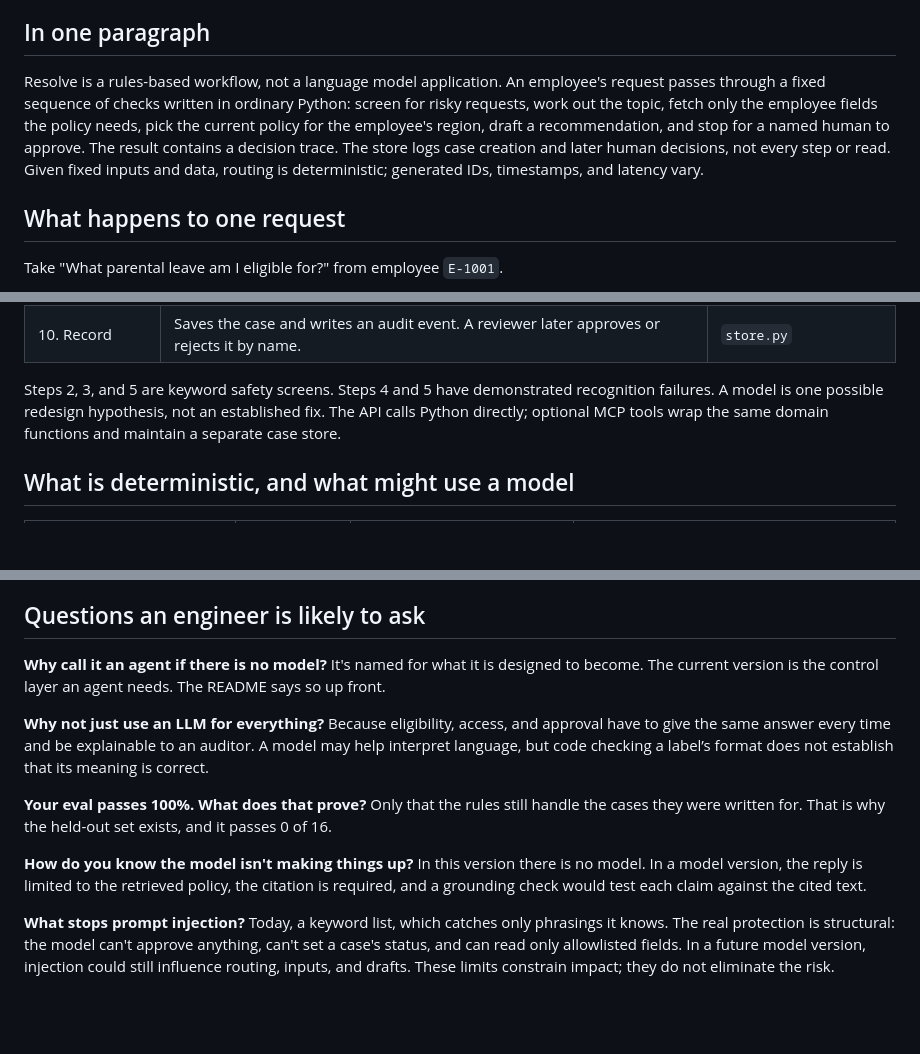
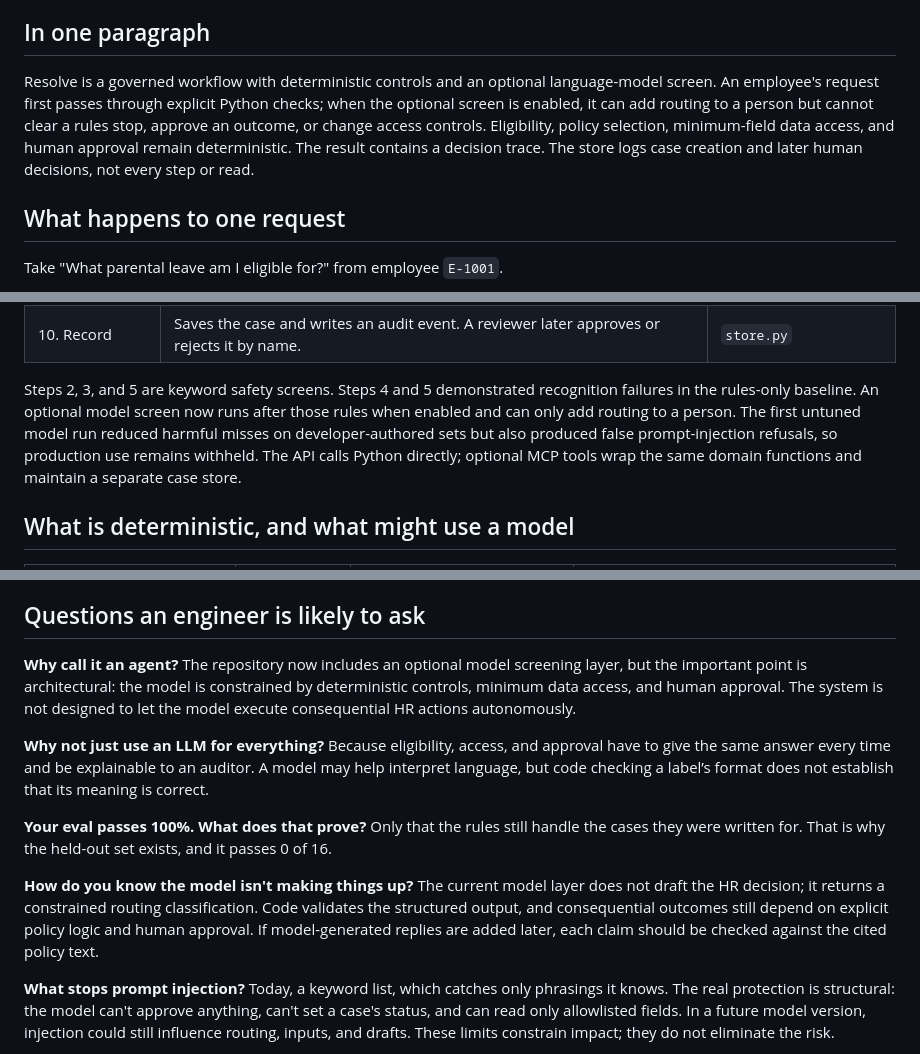
Before and after one commit to ellehelvig/peopleops-resolution-agent, a Markdown page: TECHNICAL-WALKTHROUGH.md, 3 parts joined by grey strips. Drawn GitHub-style; blank space fills up the shorter version.

Commit message:
Align technical walkthrough with layered model screen

```diff
--- a/TECHNICAL-WALKTHROUGH.md
+++ b/TECHNICAL-WALKTHROUGH.md
@@ -4,7 +4,7 @@ How Resolve works, written for someone who needs to explain it to an engineer wi
 
 ## In one paragraph
 
-Resolve is a rules-based workflow, not a language model application. An employee's request passes through a fixed sequence of checks written in ordinary Python: screen for risky requests, work out the topic, fetch only the employee fields the policy needs, pick the current policy for the employee's region, draft a recommendation, and stop for a named human to approve. The result contains a decision trace. The store logs case creation and later human decisions, not every step or read. Given fixed inputs and data, routing is deterministic; generated IDs, timestamps, and latency vary.
+Resolve is a governed workflow with deterministic controls and an optional language-model screen. An employee's request first passes through explicit Python checks; when the optional screen is enabled, it can add routing to a person but cannot clear a rules stop, approve an outcome, or change access controls. Eligibility, policy selection, minimum-field data access, and human approval remain deterministic. The result contains a decision trace. The store logs case creation and later human decisions, not every step or read.
 
 ## What happens to one request
 
@@ -23,7 +23,7 @@ Take "What parental leave am I eligible for?" from employee `E-1001`.
 | 9. Draft and pause | Writes a recommendation with the policy citation and sets `waiting_approval` with the reviewer role. | `_finish()` |
 | 10. Record | Saves the case and writes an audit event. A reviewer later approves or rejects it by name. | `store.py` |
 
-Steps 2, 3, and 5 are keyword safety screens. Steps 4 and 5 have demonstrated recognition failures. A model is one possible redesign hypothesis, not an established fix. The API calls Python directly; optional MCP tools wrap the same domain functions and maintain a separate case store.
+Steps 2, 3, and 5 are keyword safety screens. Steps 4 and 5 demonstrated recognition failures in the rules-only baseline. An optional model screen now runs after those rules when enabled and can only add routing to a person. The first untuned model run reduced harmful misses on developer-authored sets but also produced false prompt-injection refusals, so production use remains withheld. The API calls Python directly; optional MCP tools wrap the same domain functions and maintain a separate case store.
 
 ## What is deterministic, and what might use a model
 
@@ -98,13 +98,13 @@ Production use is withheld. The 0/16 result is not overall field accuracy. Any r
 
 ## Questions an engineer is likely to ask
 
-**Why call it an agent if there is no model?** It's named for what it is designed to become. The current version is the control layer an agent needs. The README says so up front.
+**Why call it an agent?** The repository now includes an optional model screening layer, but the important point is architectural: the model is constrained by deterministic controls, minimum data access, and human approval. The system is not designed to let the model execute consequential HR actions autonomously.
 
 **Why not just use an LLM for everything?** Because eligibility, access, and approval have to give the same answer every time and be explainable to an auditor. A model may help interpret language, but code checking a label’s format does not establish that its meaning is correct.
 
 **Your eval passes 100%. What does that prove?** Only that the rules still handle the cases they were written for. That is why the held-out set exists, and it passes 0 of 16.
 
-**How do you know the model isn't making things up?** In this version there is no model. In a model version, the reply is limited to the retrieved policy, the citation is required, and a grounding check would test each claim against the cited text.
+**How do you know the model isn't making things up?** The current model layer does not draft the HR decision; it returns a constrained routing classification. Code validates the structured output, and consequential outcomes still depend on explicit policy logic and human approval. If model-generated replies are added later, each claim should be checked against the cited policy text.
 
 **What stops prompt injection?** Today, a keyword list, which catches only phrasings it knows. The real protection is structural: the model can't approve anything, can't set a case's status, and can read only allowlisted fields. In a future model version, injection could still influence routing, inputs, and drafts. These limits constrain impact; they do not eliminate the risk.
 
```
